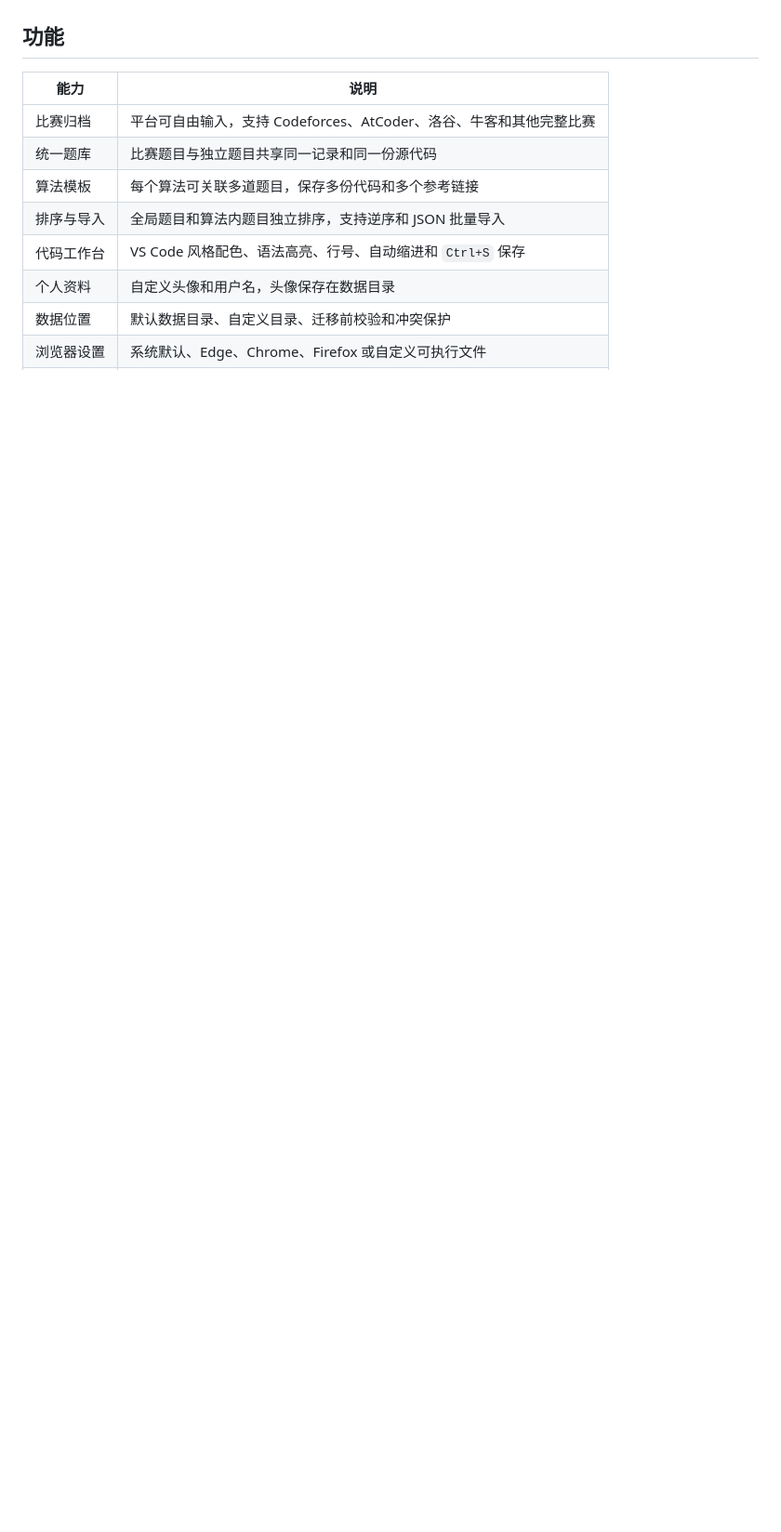
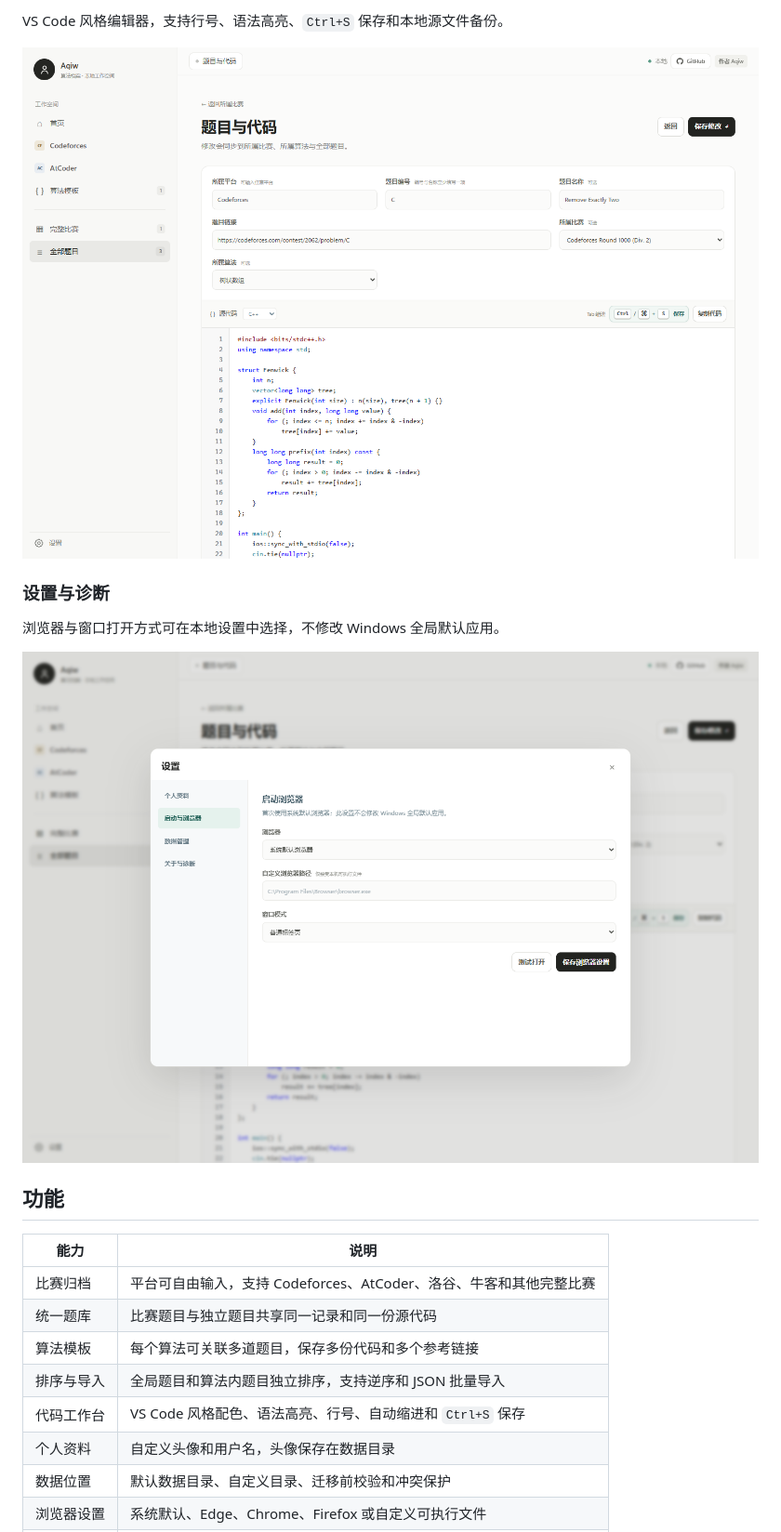
Before and after one commit to Aqiw-source/AlgoArchive, a Markdown page: README.md, the part around the change printed below. Shown: that part at 93% size. Rendered like a GitHub page; pictures changed too: docs/screenshots/editor.png, docs/screenshots/settings.png (added); blank space fills up the shorter version.

Commit message:
fix: stabilize Windows CI and add interface previews

```diff
--- a/README.md
+++ b/README.md
@@ -14,3 +29,12 @@ Windows 用户的数据目录中，不上传、不自动提交，也不执行代
+VS Code 风格编辑器，支持行号、语法高亮、`Ctrl+S` 保存和本地源文件备份。
+
+![题目代码编辑器](docs/screenshots/editor.png)
+
+### 设置与诊断
+
+浏览器与窗口打开方式可在本地设置中选择，不修改 Windows 全局默认应用。
+
+![设置与诊断](docs/screenshots/settings.png)
 
 ## 功能
 
```
Also changed, not shown: other parts of README.md (+16 -1 lines), docs/screenshots/algorithm.png, docs/screenshots/dashboard.png, 4 other files.
